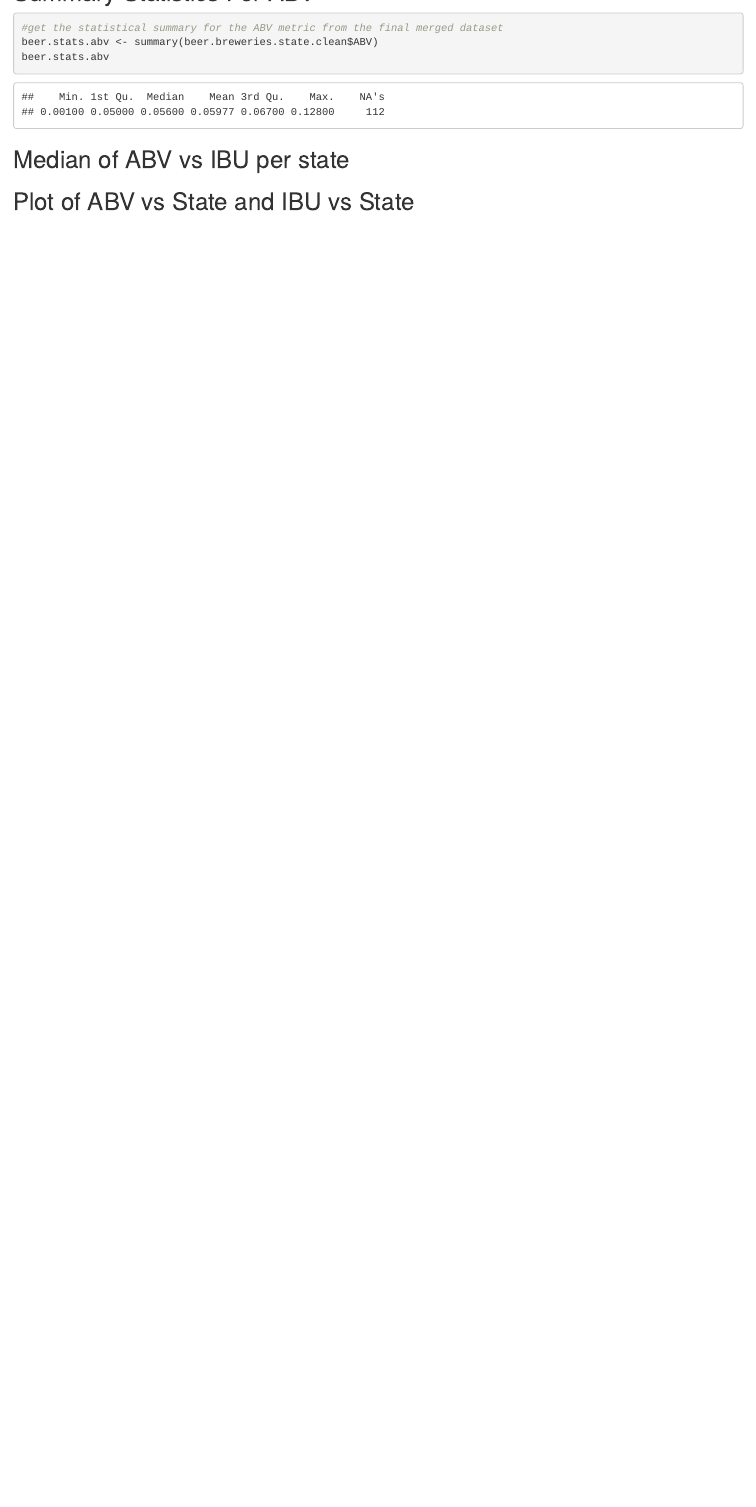
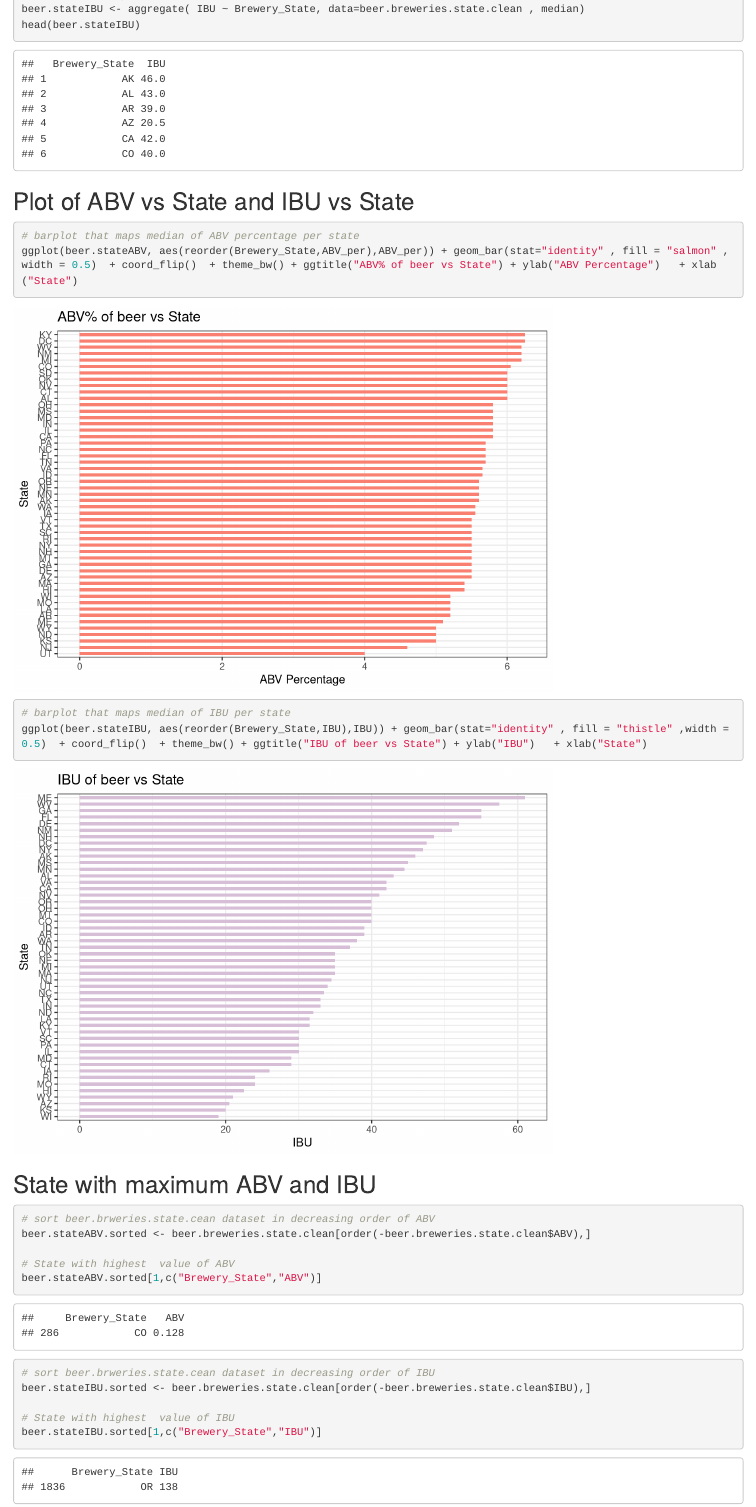
Before and after one commit to tanvi-arora/Beerplant, an R Markdown document (Main.Rmd): the page in a window 1100 px wide, from 6600 px down before the commit and from 6530 px down after it. Rendered offline with R 4.5, knitr and Pandoc, with nearby package versions.

Commit message:
add files for comparing ABV & IBU

````diff
--- /dev/null
+++ b/Code/Compare_ABV_IBU.R
@@ -0,0 +1,30 @@
+################################################################
+## R code for comparing Alcohol COntent ( ABV ) and International Bitterness Unit ( IBU ) of beer
+## Author : Tanvi Arora
+## Created Date : 06/24/2018
+## This script joins dataset beer and breweries and compares median of ABV and IBU for beer from each state
+##
+################################################################
+
+
+## @knitr medianABVIBU
+# median of ABV per state
+beer.stateABV <- aggregate( ABV ~ Brewery_State, data=beer.breweries.state.clean , median)
+beer.stateABV$ABV_per <- beer.stateABV$ABV * 100
+
+# convert ABV value to percent
+
+head(beer.stateABV)
+# median of IBU per state
+beer.stateIBU <- aggregate( IBU ~ Brewery_State, data=beer.breweries.state.clean , median)
+head(beer.stateIBU)
+
+
+
+##  @knitr barplotABVIBU
+
+# barplot that maps median of ABV percentage per state
+ggplot(beer.stateABV, aes(reorder(Brewery_State,ABV_per),ABV_per)) + geom_bar(stat="identity" , fill = "salmon" ,width = 0.5)  + coord_flip()  + theme_bw() + ggtitle("ABV% of beer vs State") + ylab("ABV Percentage")   + xlab("State")
+
+# barplot that maps median of IBU per state
+ggplot(beer.stateIBU, aes(reorder(Brewery_State,IBU),IBU)) + geom_bar(stat="identity" , fill = "thistle" ,width = 0.5)  + coord_flip()  + theme_bw() + ggtitle("IBU of beer vs State") + ylab("IBU")   + xlab("State")
--- /dev/null
+++ b/Code/Max_ABV_IBU_State.R
@@ -0,0 +1,20 @@
+################################################################
+## R code for finding state with max ABV and IBU
+## Author : Tanvi Arora
+## Created Date : 06/24/2018
+##
+################################################################
+
+## @knitr maxABV_IBU_state
+
+# sort beer.brweries.state.cean dataset in decreasing order of ABV
+beer.stateABV.sorted <- beer.breweries.state.clean[order(-beer.breweries.state.clean$ABV),]
+
+# State with highest  value of ABV
+beer.stateABV.sorted[1,c("Brewery_State","ABV")]
+
+# sort beer.brweries.state.cean dataset in decreasing order of IBU
+beer.stateIBU.sorted <- beer.breweries.state.clean[order(-beer.breweries.state.clean$IBU),]
+
+# State with highest  value of IBU
+beer.stateIBU.sorted[1,c("Brewery_State","IBU")]
--- a/Main.Rmd
+++ b/Main.Rmd
@@ -34,10 +35,14 @@ read_chunk('Code/SummaryStatisticsForABV.R')
 
 
 ## Median of ABV vs IBU per state
-```{r, warning=FALSE}
+```{r medianABVIBU, warning = FALSE}
 ```
 
 
 ## Plot of ABV vs State and IBU vs State
-```{r}
+```{r barplotABVIBU, warning = FALSE}
 ```
+
+## State with maximum ABV and IBU
+```{r maxABV_IBU_state, warning = FALSE}
+```
````
Also changed, not shown: Code/load_dataset.R (+0 -7 lines), Main.Rmd (5 more changed lines).
